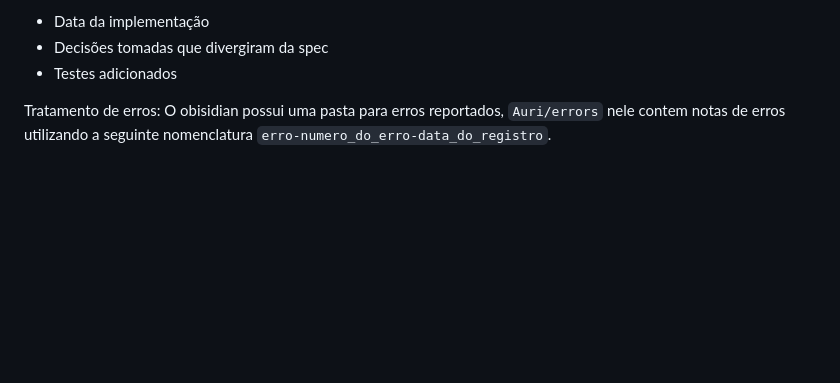
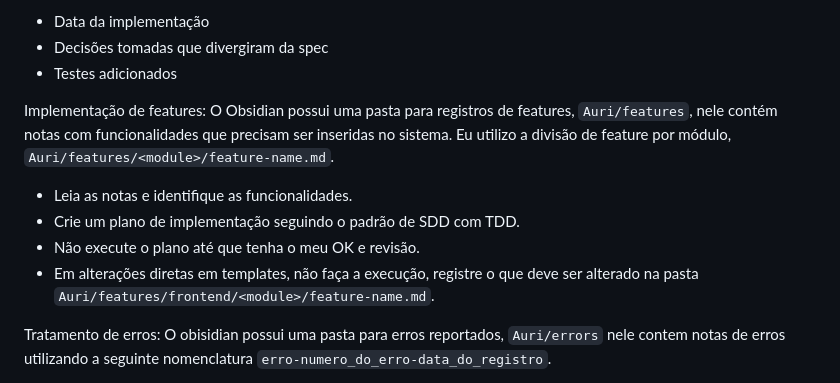
Before and after one commit to EuricoTurzi/Auri, a Markdown page: CLAUDE.md, the part around the change. Rendered like a GitHub page; blank space fills up the shorter version.

Commit message:
feat(documentation): enhance feature implementation guidelines in CLAUDE.md

```diff
--- a/CLAUDE.md
+++ b/CLAUDE.md
@@ -31,6 +31,13 @@ Ao concluir uma feature, atualize a nota correspondente no Obsidian com:
 - Data da implementação
 - Decisões tomadas que divergiram da spec
 - Testes adicionados
+
+Implementação de features:
+O Obsidian possui uma pasta para registros de features, `Auri/features`, nele contém notas com funcionalidades que precisam ser inseridas no sistema. Eu utilizo a divisão de feature por módulo, `Auri/features/<module>/feature-name.md`.
+- Leia as notas e identifique as funcionalidades.
+- Crie um plano de implementação seguindo o padrão de SDD com TDD.
+- Não execute o plano até que tenha o meu OK e revisão.
+- Em alterações diretas em templates, não faça a execução, registre o que deve ser alterado na pasta `Auri/features/frontend/<module>/feature-name.md`.
 
 Tratamento de erros:
 O obisidian possui uma pasta para erros reportados, `Auri/errors` nele contem notas de erros utilizando a seguinte nomenclatura `erro-numero_do_erro-data_do_registro`.
```
